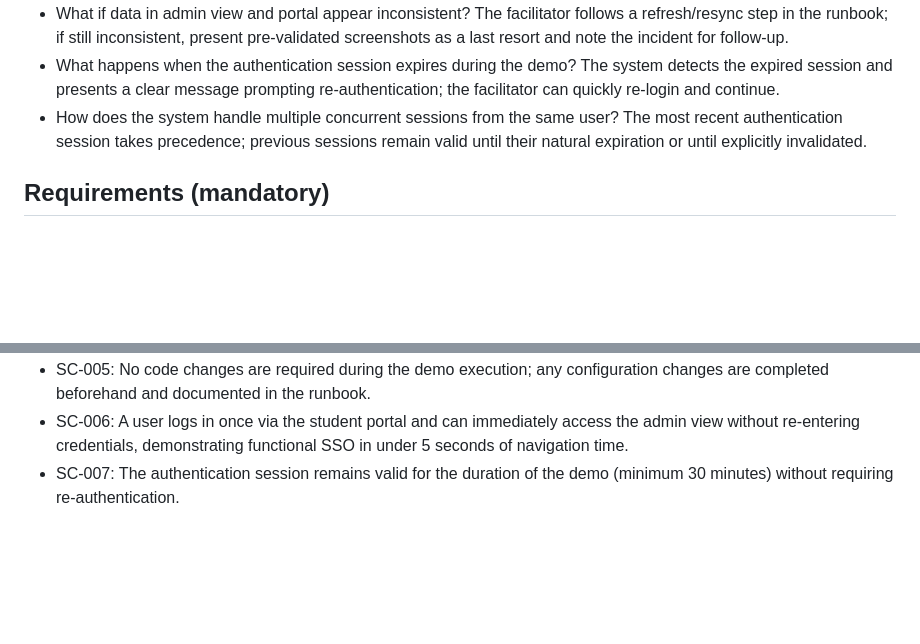
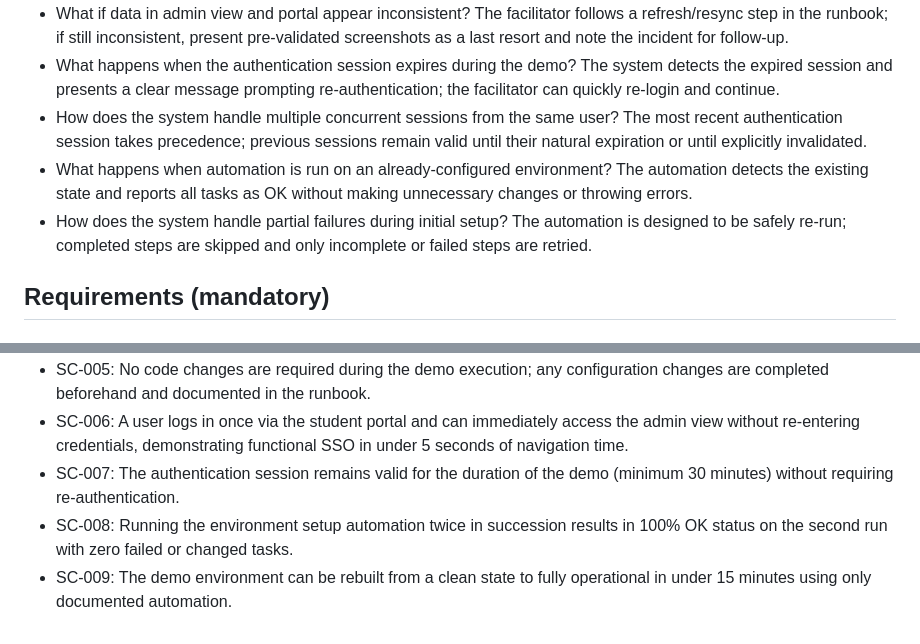
Before and after one commit to rmnanney/PAWS360, a Markdown page: specs/001-unify-repos/spec.md, 2 parts joined by grey strips. GitHub-like rendering; blank space fills up the shorter version.

```diff
--- a/specs/001-unify-repos/spec.md
+++ b/specs/001-unify-repos/spec.md
@@ -73,6 +77,8 @@ A demo facilitator can prepare and execute the demonstration from a single, cons
 - What if data in admin view and portal appear inconsistent? The facilitator follows a refresh/resync step in the runbook; if still inconsistent, present pre-validated screenshots as a last resort and note the incident for follow-up.
 - What happens when the authentication session expires during the demo? The system detects the expired session and presents a clear message prompting re-authentication; the facilitator can quickly re-login and continue.
 - How does the system handle multiple concurrent sessions from the same user? The most recent authentication session takes precedence; previous sessions remain valid until their natural expiration or until explicitly invalidated.
+- What happens when automation is run on an already-configured environment? The automation detects the existing state and reports all tasks as OK without making unnecessary changes or throwing errors.
+- How does the system handle partial failures during initial setup? The automation is designed to be safely re-run; completed steps are skipped and only incomplete or failed steps are retried.
 
 ## Requirements (mandatory)
 
@@ -115,3 +126,5 @@ A demo facilitator can prepare and execute the demonstration from a single, cons
 - SC-005: No code changes are required during the demo execution; any configuration changes are completed beforehand and documented in the runbook.
 - SC-006: A user logs in once via the student portal and can immediately access the admin view without re-entering credentials, demonstrating functional SSO in under 5 seconds of navigation time.
 - SC-007: The authentication session remains valid for the duration of the demo (minimum 30 minutes) without requiring re-authentication.
+- SC-008: Running the environment setup automation twice in succession results in 100% OK status on the second run with zero failed or changed tasks.
+- SC-009: The demo environment can be rebuilt from a clean state to fully operational in under 15 minutes using only documented automation.
```
Also changed, not shown: other parts of specs/001-unify-repos/spec.md (+9 -0 lines).
